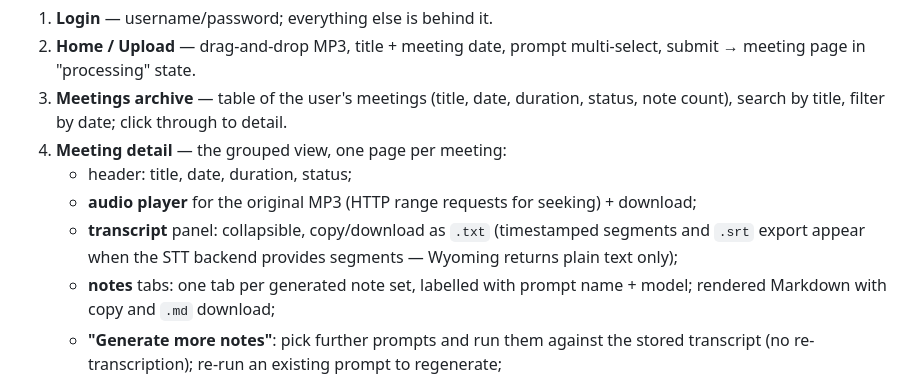
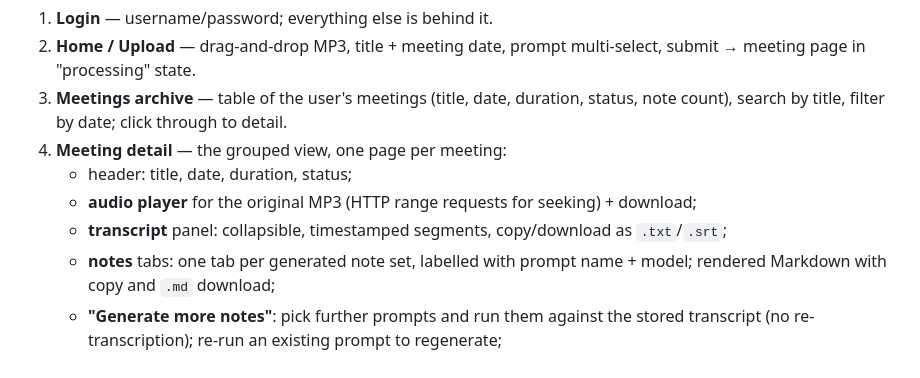
Before and after one commit to codex666-cenotaph/knowts, a Markdown page: PLAN.md, the part around one of its changes. GitHub-like rendering.

```diff
--- a/PLAN.md
+++ b/PLAN.md
@@ -213,9 +220,8 @@ confirmation step); nothing else in v1 deletes data.
 4. **Meeting detail** — the grouped view, one page per meeting:
    - header: title, date, duration, status;
    - **audio player** for the original MP3 (HTTP range requests for seeking) + download;
-   - **transcript** panel: collapsible, copy/download as `.txt` (timestamped
-     segments and `.srt` export appear when the STT backend provides segments —
-     Wyoming returns plain text only);
+   - **transcript** panel: collapsible, timestamped segments, copy/download as
+     `.txt`/`.srt`;
    - **notes** tabs: one tab per generated note set, labelled with prompt name +
      model; rendered Markdown with copy and `.md` download;
    - **"Generate more notes"**: pick further prompts and run them against the stored
```
Also changed, not shown: other parts of PLAN.md (+71 -63 lines).
